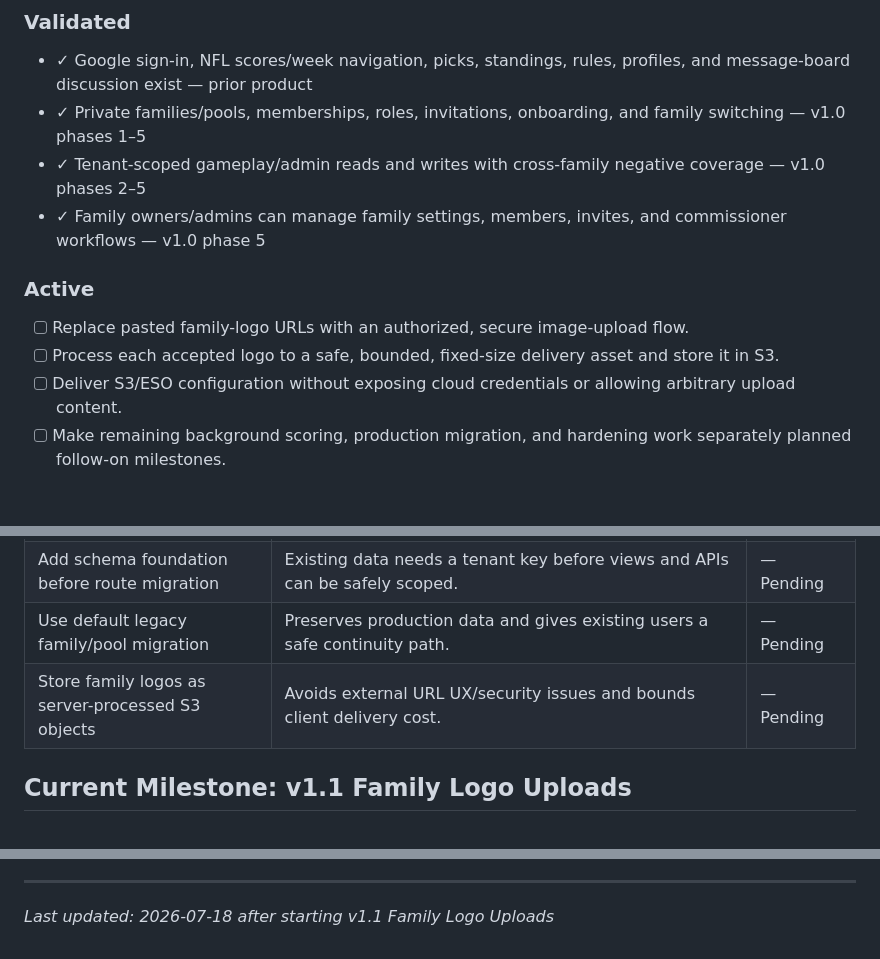
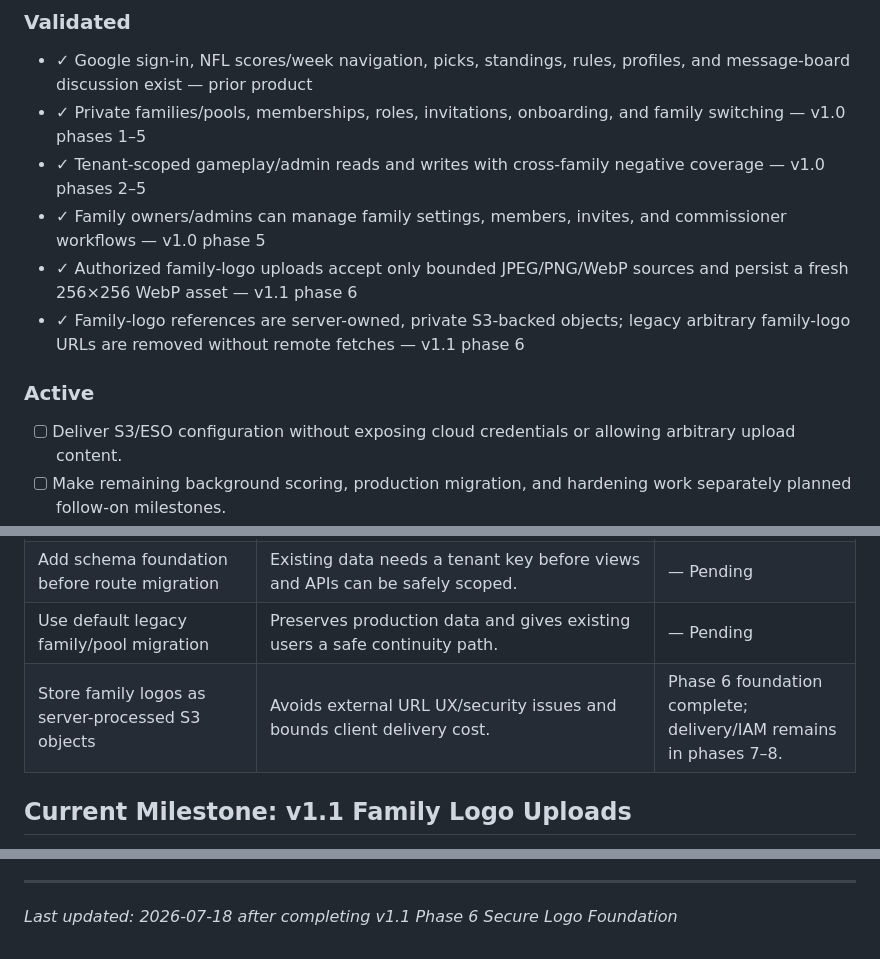
Before and after one commit to jimdaga/family-pickem, a Markdown page: .planning/PROJECT.md, 3 parts joined by grey strips. Rendered like a GitHub page; blank space fills up the shorter version.

Commit message:
docs(phase-06): evolve PROJECT.md after phase completion

```diff
--- a/.planning/PROJECT.md
+++ b/.planning/PROJECT.md
@@ -16,11 +16,11 @@ Families can run private pick'em pools with strict server-enforced data isolatio
 - ✓ Private families/pools, memberships, roles, invitations, onboarding, and family switching — v1.0 phases 1–5
 - ✓ Tenant-scoped gameplay/admin reads and writes with cross-family negative coverage — v1.0 phases 2–5
 - ✓ Family owners/admins can manage family settings, members, invites, and commissioner workflows — v1.0 phase 5
+- ✓ Authorized family-logo uploads accept only bounded JPEG/PNG/WebP sources and persist a fresh 256×256 WebP asset — v1.1 phase 6
+- ✓ Family-logo references are server-owned, private S3-backed objects; legacy arbitrary family-logo URLs are removed without remote fetches — v1.1 phase 6
 
 ### Active
 
-- [ ] Replace pasted family-logo URLs with an authorized, secure image-upload flow.
-- [ ] Process each accepted logo to a safe, bounded, fixed-size delivery asset and store it in S3.
 - [ ] Deliver S3/ESO configuration without exposing cloud credentials or allowing arbitrary upload content.
 - [ ] Make remaining background scoring, production migration, and hardening work separately planned follow-on milestones.
 
@@ -63,7 +63,7 @@ Critical current risks:
 | Use explicit family/pool URLs | Tenant context must be visible and not only session-derived. | — Pending |
 | Add schema foundation before route migration | Existing data needs a tenant key before views and APIs can be safely scoped. | — Pending |
 | Use default legacy family/pool migration | Preserves production data and gives existing users a safe continuity path. | — Pending |
-| Store family logos as server-processed S3 objects | Avoids external URL UX/security issues and bounds client delivery cost. | — Pending |
+| Store family logos as server-processed S3 objects | Avoids external URL UX/security issues and bounds client delivery cost. | Phase 6 foundation complete; delivery/IAM remains in phases 7–8. |
 
 ## Current Milestone: v1.1 Family Logo Uploads
 
@@ -93,4 +93,4 @@ This document evolves at phase transitions and milestone boundaries.
 4. Update Context with current state.
 
 ---
-*Last updated: 2026-07-18 after starting v1.1 Family Logo Uploads*
+*Last updated: 2026-07-18 after completing v1.1 Phase 6 Secure Logo Foundation*
```
